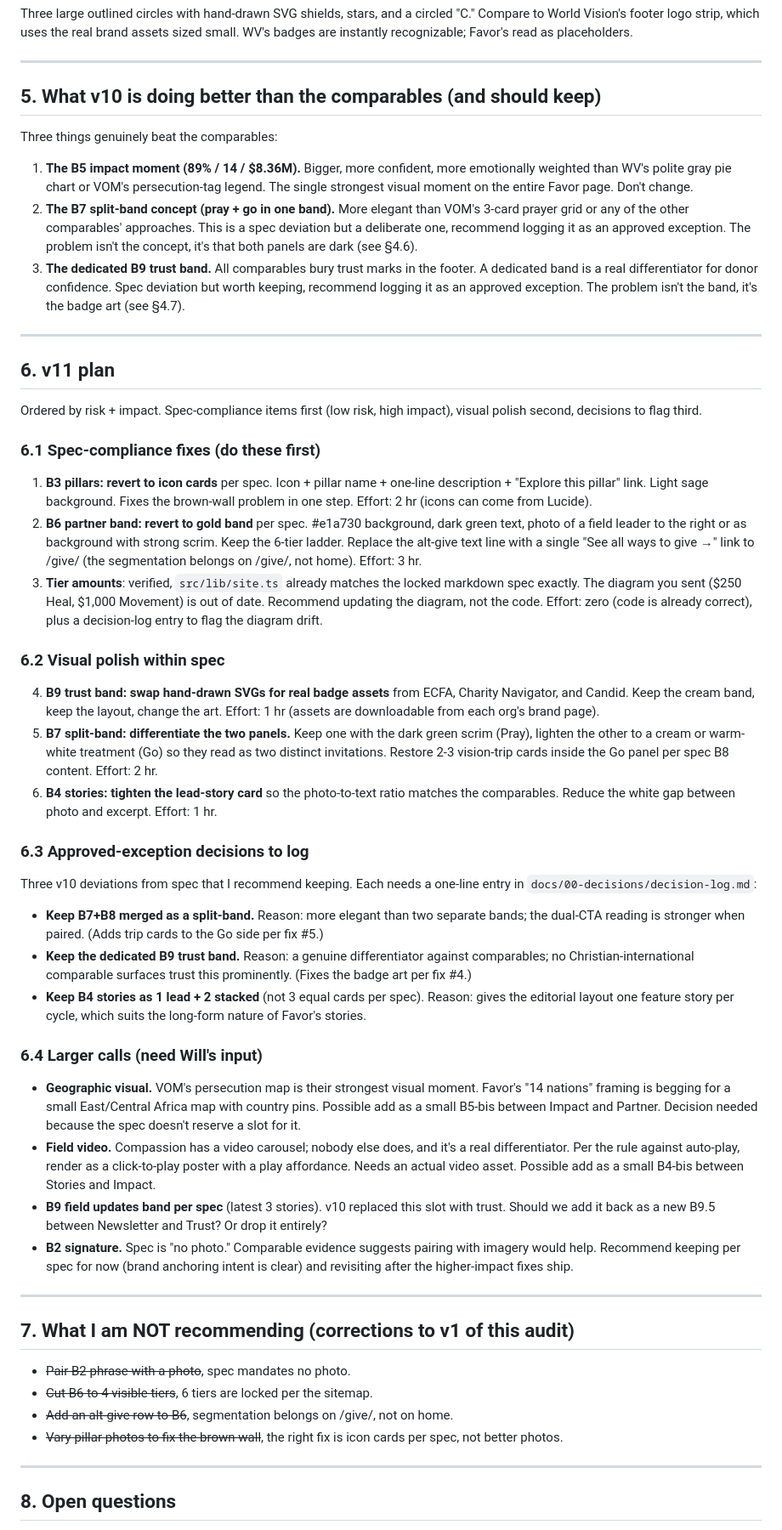
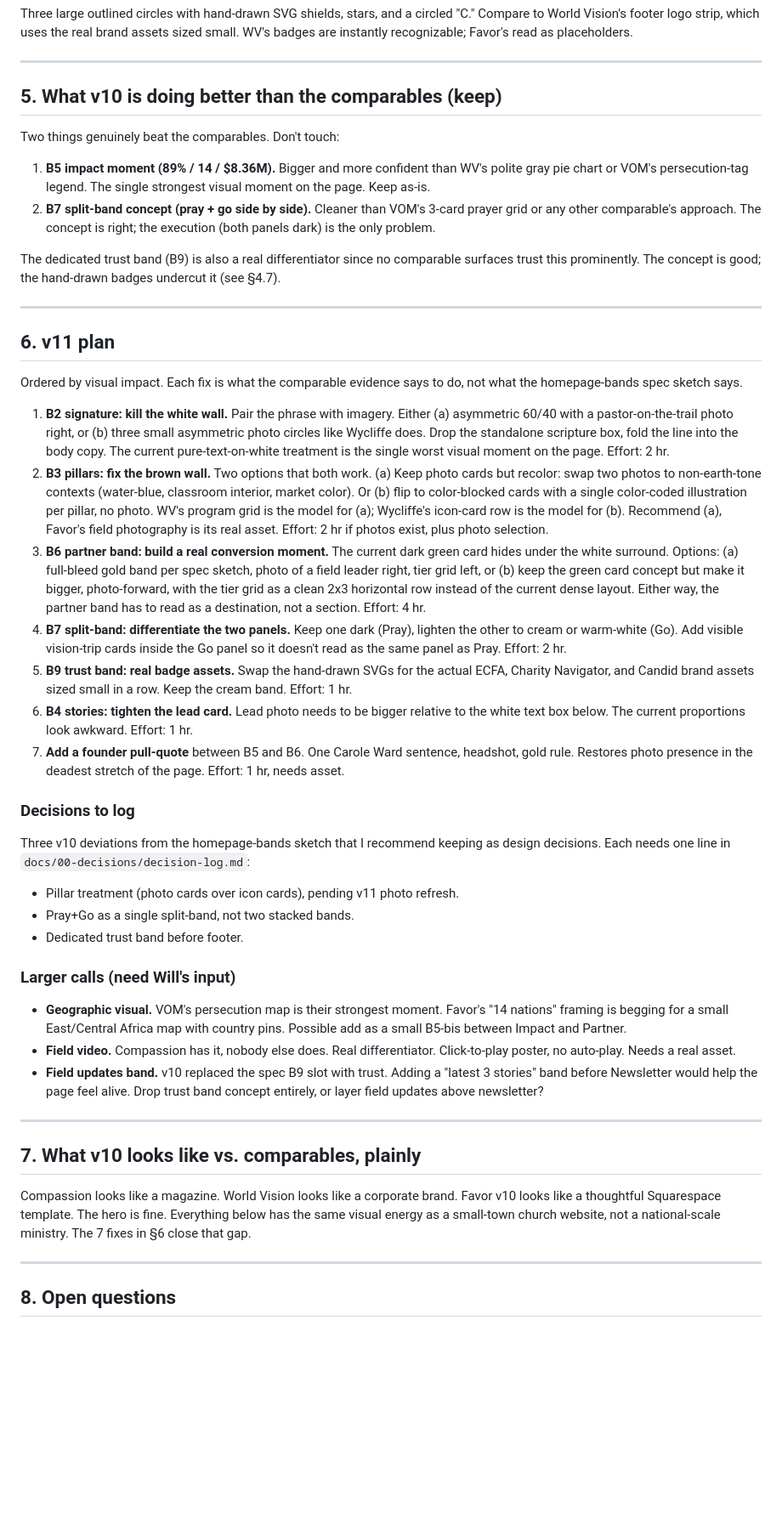
Before and after one commit to Favor-International/favor-astro, a Markdown page: docs/03-design/homepage-competitive-audit.md, the part around one of its changes. Shown at 85% size. Drawn GitHub-style; blank space fills up the shorter version.

Commit message:
v10.3 docs: reframe audit, structure locked but design open
Spec docs lock structure (band order, tiers, pillars, content). Visual
treatment is open and should follow comparable evidence, not the
sketch-level visual notes in homepage-bands.md.

Rewrites:
- top: explicit structure-locked / design-open framing
- §2: collapse the spec-deviation table; only structural state matters
- §6: 7 visual fixes ordered by impact, each justified by what
  comparable sites actually do, not by spec literalism
- §7: plain-English summary, v10 looks like a Squarespace template
  next to Compassion or World Vision

```diff
--- a/docs/03-design/homepage-competitive-audit.md
+++ b/docs/03-design/homepage-competitive-audit.md
@@ -117,55 +106,48 @@ Three large outlined circles with hand-drawn SVG shields, stars, and a circled "
 
 ---
 
-## 5. What v10 is doing better than the comparables (and should keep)
+## 5. What v10 is doing better than the comparables (keep)
 
-Three things genuinely beat the comparables:
+Two things genuinely beat the comparables. Don't touch:
 
-1. **The B5 impact moment (89% / 14 / $8.36M).** Bigger, more confident, more emotionally weighted than WV's polite gray pie chart or VOM's persecution-tag legend. The single strongest visual moment on the entire Favor page. Don't change.
-2. **The B7 split-band concept (pray + go in one band).** More elegant than VOM's 3-card prayer grid or any of the other comparables' approaches. This is a spec deviation but a deliberate one, recommend logging it as an approved exception. The problem isn't the concept, it's that both panels are dark (see §4.6).
-3. **The dedicated B9 trust band.** All comparables bury trust marks in the footer. A dedicated band is a real differentiator for donor confidence. Spec deviation but worth keeping, recommend logging it as an approved exception. The problem isn't the band, it's the badge art (see §4.7).
+1. **B5 impact moment (89% / 14 / $8.36M).** Bigger and more confident than WV's polite gray pie chart or VOM's persecution-tag legend. The single strongest visual moment on the page. Keep as-is.
+2. **B7 split-band concept (pray + go side by side).** Cleaner than VOM's 3-card prayer grid or any other comparable's approach. The concept is right; the execution (both panels dark) is the only problem.
+
+The dedicated trust band (B9) is also a real differentiator since no comparable surfaces trust this prominently. The concept is good; the hand-drawn badges undercut it (see §4.7).
 
 ---
 
 ## 6. v11 plan
 
-Ordered by risk + impact. Spec-compliance items first (low risk, high impact), visual polish second, decisions to flag third.
+Ordered by visual impact. Each fix is what the comparable evidence says to do, not what the homepage-bands spec sketch says.
 
-### 6.1 Spec-compliance fixes (do these first)
+1. **B2 signature: kill the white wall.** Pair the phrase with imagery. Either (a) asymmetric 60/40 with a pastor-on-the-trail photo right, or (b) three small asymmetric photo circles like Wycliffe does. Drop the standalone scripture box, fold the line into the body copy. The current pure-text-on-white treatment is the single worst visual moment on the page. Effort: 2 hr.
+2. **B3 pillars: fix the brown wall.** Two options that both work. (a) Keep photo cards but recolor: swap two photos to non-earth-tone contexts (water-blue, classroom interior, market color). Or (b) flip to color-blocked cards with a single color-coded illustration per pillar, no photo. WV's program grid is the model for (a); Wycliffe's icon-card row is the model for (b). Recommend (a), Favor's field photography is its real asset. Effort: 2 hr if photos exist, plus photo selection.
+3. **B6 partner band: build a real conversion moment.** The current dark green card hides under the white surround. Options: (a) full-bleed gold band per spec sketch, photo of a field leader right, tier grid left, or (b) keep the green card concept but make it bigger, photo-forward, with the tier grid as a clean 2x3 horizontal row instead of the current dense layout. Either way, the partner band has to read as a destination, not a section. Effort: 4 hr.
+4. **B7 split-band: differentiate the two panels.** Keep one dark (Pray), lighten the other to cream or warm-white (Go). Add visible vision-trip cards inside the Go panel so it doesn't read as the same panel as Pray. Effort: 2 hr.
+5. **B9 trust band: real badge assets.** Swap the hand-drawn SVGs for the actual ECFA, Charity Navigator, and Candid brand assets sized small in a row. Keep the cream band. Effort: 1 hr.
+6. **B4 stories: tighten the lead card.** Lead photo needs to be bigger relative to the white text box below. The current proportions look awkward. Effort: 1 hr.
+7. **Add a founder pull-quote** between B5 and B6. One Carole Ward sentence, headshot, gold rule. Restores photo presence in the deadest stretch of the page. Effort: 1 hr, needs asset.
 
-1. **B3 pillars: revert to icon cards** per spec. Icon + pillar name + one-line description + "Explore this pillar" link. Light sage background. Fixes the brown-wall problem in one step. Effort: 2 hr (icons can come from Lucide).
-2. **B6 partner band: revert to gold band** per spec. #e1a730 background, dark green text, photo of a field leader to the right or as background with strong scrim. Keep the 6-tier ladder. Replace the alt-give text line with a single "See all ways to give →" link to /give/ (the segmentation belongs on /give/, not home). Effort: 3 hr.
-3. **Tier amounts**: verified, `src/lib/site.ts` already matches the locked markdown spec exactly. The diagram you sent ($250 Heal, $1,000 Movement) is out of date. Recommend updating the diagram, not the code. Effort: zero (code is already correct), plus a decision-log entry to flag the diagram drift.
+### Decisions to log
 
-### 6.2 Visual polish within spec
+Three v10 deviations from the homepage-bands sketch that I recommend keeping as design decisions. Each needs one line in `docs/00-decisions/decision-log.md`:
 
-4. **B9 trust band: swap hand-drawn SVGs for real badge assets** from ECFA, Charity Navigator, and Candid. Keep the cream band, keep the layout, change the art. Effort: 1 hr (assets are downloadable from each org's brand page).
-5. **B7 split-band: differentiate the two panels.** Keep one with the dark green scrim (Pray), lighten the other to a cream or warm-white treatment (Go) so they read as two distinct invitations. Restore 2-3 vision-trip cards inside the Go panel per spec B8 content. Effort: 2 hr.
-6. **B4 stories: tighten the lead-story card** so the photo-to-text ratio matches the comparables. Reduce the white gap between photo and excerpt. Effort: 1 hr.
+- Pillar treatment (photo cards over icon cards), pending v11 photo refresh.
+- Pray+Go as a single split-band, not two stacked bands.
+- Dedicated trust band before footer.
 
-### 6.3 Approved-exception decisions to log
+### Larger calls (need Will's input)
 
-Three v10 deviations from spec that I recommend keeping. Each needs a one-line entry in `docs/00-decisions/decision-log.md`:
-
-- **Keep B7+B8 merged as a split-band.** Reason: more elegant than two separate bands; the dual-CTA reading is stronger when paired. (Adds trip cards to the Go side per fix #5.)
-- **Keep the dedicated B9 trust band.** Reason: a genuine differentiator against comparables; no Christian-international comparable surfaces trust this prominently. (Fixes the badge art per fix #4.)
-- **Keep B4 stories as 1 lead + 2 stacked** (not 3 equal cards per spec). Reason: gives the editorial layout one feature story per cycle, which suits the long-form nature of Favor's stories.
-
-### 6.4 Larger calls (need Will's input)
-
-- **Geographic visual.** VOM's persecution map is their strongest visual moment. Favor's "14 nations" framing is begging for a small East/Central Africa map with country pins. Possible add as a small B5-bis between Impact and Partner. Decision needed because the spec doesn't reserve a slot for it.
-- **Field video.** Compassion has a video carousel; nobody else does, and it's a real differentiator. Per the rule against auto-play, render as a click-to-play poster with a play affordance. Needs an actual video asset. Possible add as a small B4-bis between Stories and Impact.
-- **B9 field updates band per spec** (latest 3 stories). v10 replaced this slot with trust. Should we add it back as a new B9.5 between Newsletter and Trust? Or drop it entirely?
-- **B2 signature.** Spec is "no photo." Comparable evidence suggests pairing with imagery would help. Recommend keeping per spec for now (brand anchoring intent is clear) and revisiting after the higher-impact fixes ship.
+- **Geographic visual.** VOM's persecution map is their strongest moment. Favor's "14 nations" framing is begging for a small East/Central Africa map with country pins. Possible add as a small B5-bis between Impact and Partner.
+- **Field video.** Compassion has it, nobody else does. Real differentiator. Click-to-play poster, no auto-play. Needs a real asset.
+- **Field updates band.** v10 replaced the spec B9 slot with trust. Adding a "latest 3 stories" band before Newsletter would help the page feel alive. Drop trust band concept entirely, or layer field updates above newsletter?
 
 ---
 
-## 7. What I am NOT recommending (corrections to v1 of this audit)
+## 7. What v10 looks like vs. comparables, plainly
 
-- ~~Pair B2 phrase with a photo~~, spec mandates no photo.
-- ~~Cut B6 to 4 visible tiers~~, 6 tiers are locked per the sitemap.
-- ~~Add an alt-give row to B6~~, segmentation belongs on /give/, not on home.
-- ~~Vary pillar photos to fix the brown wall~~, the right fix is icon cards per spec, not better photos.
+Compassion looks like a magazine. World Vision looks like a corporate brand. Favor v10 looks like a thoughtful Squarespace template. The hero is fine. Everything below has the same visual energy as a small-town church website, not a national-scale ministry. The 7 fixes in §6 close that gap.
 
 ---
 
```
Also changed, not shown: other parts of docs/03-design/homepage-competitive-audit.md (+11 -22 lines).
